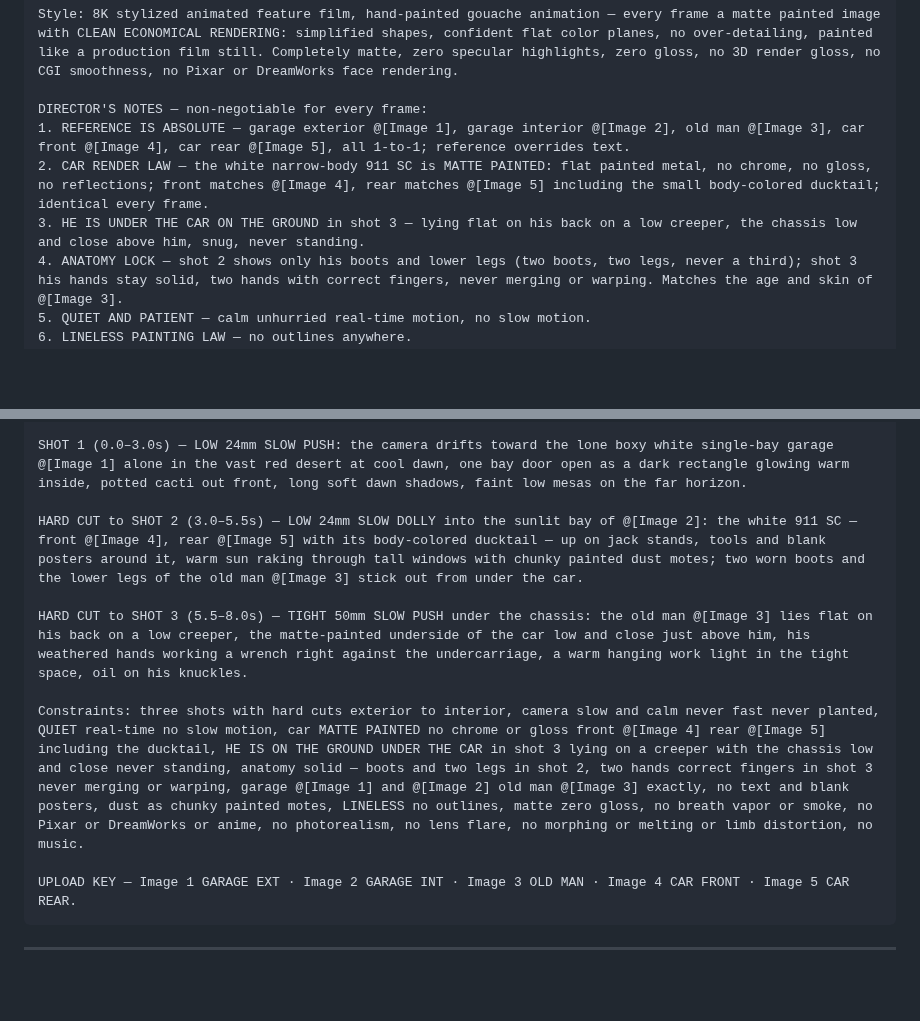
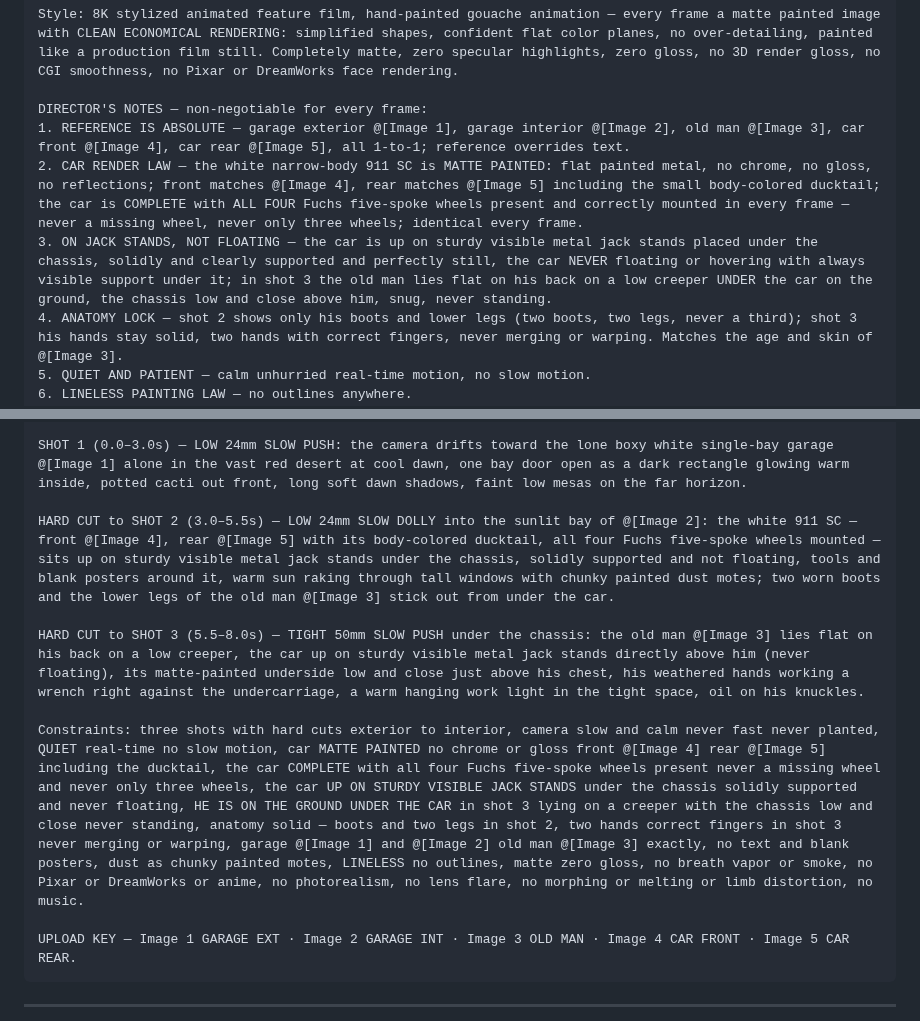
Before and after one commit to diamondhousemediaco-ai/Coding, a Markdown page: animation-style-guide/seedance-prompts.md, 2 parts joined by grey strips. Rendered like a GitHub page; blank space fills up the shorter version.

Commit message:
Prompt 1: all four wheels present + car on visible jack stands
Fix the missing-wheel and floating-car issues — require all four Fuchs
wheels mounted and the car up on sturdy visible jack stands (never
floating) in the notes, shots 2-3, and constraints.

Co-Authored-By: Claude Opus 4.8 <noreply@anthropic.com>
Claude-Session: https://claude.ai/code/session_01MjpZNU566ru5fXChEYDb9d

````diff
--- a/animation-style-guide/seedance-prompts.md
+++ b/animation-style-guide/seedance-prompts.md
@@ -21,8 +21,8 @@ Style: 8K stylized animated feature film, hand-painted gouache animation — eve
 
 DIRECTOR'S NOTES — non-negotiable for every frame:
 1. REFERENCE IS ABSOLUTE — garage exterior @[Image 1], garage interior @[Image 2], old man @[Image 3], car front @[Image 4], car rear @[Image 5], all 1-to-1; reference overrides text.
-2. CAR RENDER LAW — the white narrow-body 911 SC is MATTE PAINTED: flat painted metal, no chrome, no gloss, no reflections; front matches @[Image 4], rear matches @[Image 5] including the small body-colored ducktail; identical every frame.
-3. HE IS UNDER THE CAR ON THE GROUND in shot 3 — lying flat on his back on a low creeper, the chassis low and close above him, snug, never standing.
+2. CAR RENDER LAW — the white narrow-body 911 SC is MATTE PAINTED: flat painted metal, no chrome, no gloss, no reflections; front matches @[Image 4], rear matches @[Image 5] including the small body-colored ducktail; the car is COMPLETE with ALL FOUR Fuchs five-spoke wheels present and correctly mounted in every frame — never a missing wheel, never only three wheels; identical every frame.
+3. ON JACK STANDS, NOT FLOATING — the car is up on sturdy visible metal jack stands placed under the chassis, solidly and clearly supported and perfectly still, the car NEVER floating or hovering with always visible support under it; in shot 3 the old man lies flat on his back on a low creeper UNDER the car on the ground, the chassis low and close above him, snug, never standing.
 4. ANATOMY LOCK — shot 2 shows only his boots and lower legs (two boots, two legs, never a third); shot 3 his hands stay solid, two hands with correct fingers, never merging or warping. Matches the age and skin of @[Image 3].
 5. QUIET AND PATIENT — calm unhurried real-time motion, no slow motion.
 6. LINELESS PAINTING LAW — no outlines anywhere.
@@ -49,11 +49,11 @@ Audio: environmental SFX only — faint desert wind, then quiet interior stillne
 
 SHOT 1 (0.0–3.0s) — LOW 24mm SLOW PUSH: the camera drifts toward the lone boxy white single-bay garage @[Image 1] alone in the vast red desert at cool dawn, one bay door open as a dark rectangle glowing warm inside, potted cacti out front, long soft dawn shadows, faint low mesas on the far horizon.
 
-HARD CUT to SHOT 2 (3.0–5.5s) — LOW 24mm SLOW DOLLY into the sunlit bay of @[Image 2]: the white 911 SC — front @[Image 4], rear @[Image 5] with its body-colored ducktail — up on jack stands, tools and blank posters around it, warm sun raking through tall windows with chunky painted dust motes; two worn boots and the lower legs of the old man @[Image 3] stick out from under the car.
+HARD CUT to SHOT 2 (3.0–5.5s) — LOW 24mm SLOW DOLLY into the sunlit bay of @[Image 2]: the white 911 SC — front @[Image 4], rear @[Image 5] with its body-colored ducktail, all four Fuchs five-spoke wheels mounted — sits up on sturdy visible metal jack stands under the chassis, solidly supported and not floating, tools and blank posters around it, warm sun raking through tall windows with chunky painted dust motes; two worn boots and the lower legs of the old man @[Image 3] stick out from under the car.
 
-HARD CUT to SHOT 3 (5.5–8.0s) — TIGHT 50mm SLOW PUSH under the chassis: the old man @[Image 3] lies flat on his back on a low creeper, the matte-painted underside of the car low and close just above him, his weathered hands working a wrench right against the undercarriage, a warm hanging work light in the tight space, oil on his knuckles.
+HARD CUT to SHOT 3 (5.5–8.0s) — TIGHT 50mm SLOW PUSH under the chassis: the old man @[Image 3] lies flat on his back on a low creeper, the car up on sturdy visible metal jack stands directly above him (never floating), its matte-painted underside low and close just above his chest, his weathered hands working a wrench right against the undercarriage, a warm hanging work light in the tight space, oil on his knuckles.
 
-Constraints: three shots with hard cuts exterior to interior, camera slow and calm never fast never planted, QUIET real-time no slow motion, car MATTE PAINTED no chrome or gloss front @[Image 4] rear @[Image 5] including the ducktail, HE IS ON THE GROUND UNDER THE CAR in shot 3 lying on a creeper with the chassis low and close never standing, anatomy solid — boots and two legs in shot 2, two hands correct fingers in shot 3 never merging or warping, garage @[Image 1] and @[Image 2] old man @[Image 3] exactly, no text and blank posters, dust as chunky painted motes, LINELESS no outlines, matte zero gloss, no breath vapor or smoke, no Pixar or DreamWorks or anime, no photorealism, no lens flare, no morphing or melting or limb distortion, no music.
+Constraints: three shots with hard cuts exterior to interior, camera slow and calm never fast never planted, QUIET real-time no slow motion, car MATTE PAINTED no chrome or gloss front @[Image 4] rear @[Image 5] including the ducktail, the car COMPLETE with all four Fuchs five-spoke wheels present never a missing wheel and never only three wheels, the car UP ON STURDY VISIBLE JACK STANDS under the chassis solidly supported and never floating, HE IS ON THE GROUND UNDER THE CAR in shot 3 lying on a creeper with the chassis low and close never standing, anatomy solid — boots and two legs in shot 2, two hands correct fingers in shot 3 never merging or warping, garage @[Image 1] and @[Image 2] old man @[Image 3] exactly, no text and blank posters, dust as chunky painted motes, LINELESS no outlines, matte zero gloss, no breath vapor or smoke, no Pixar or DreamWorks or anime, no photorealism, no lens flare, no morphing or melting or limb distortion, no music.
 
 UPLOAD KEY — Image 1 GARAGE EXT · Image 2 GARAGE INT · Image 3 OLD MAN · Image 4 CAR FRONT · Image 5 CAR REAR.
 ```
````
